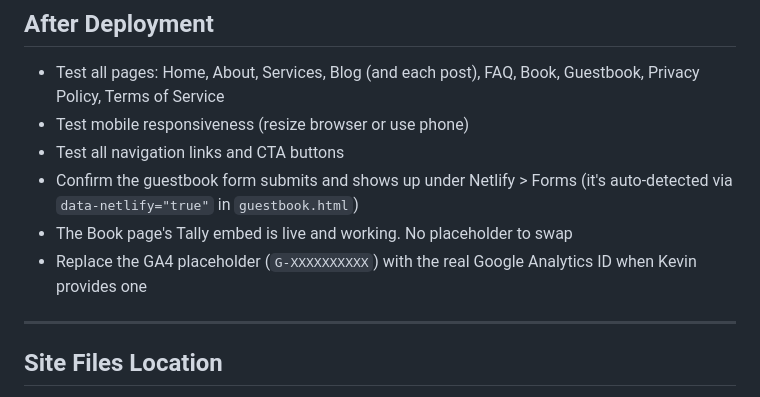
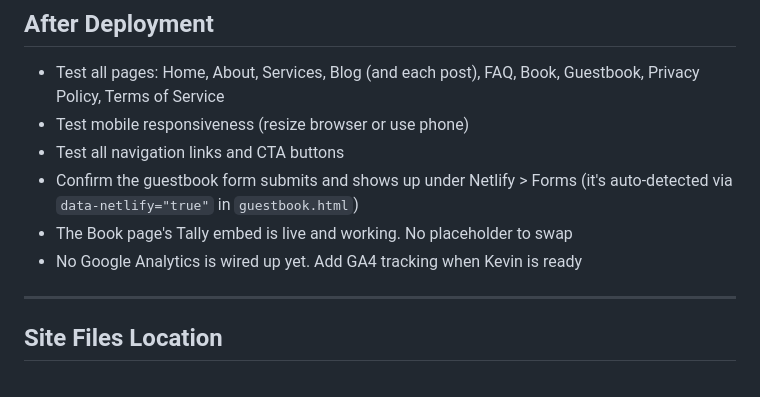
Before and after one commit to klarke0/thedogvibes, a Markdown page: DEPLOY-INSTRUCTIONS.md, the part around the change. Drawn GitHub-style.

Commit message:
Update Work CTO - Web DEPLOY-INSTRUCTIONS.md"

```diff
--- a/DEPLOY-INSTRUCTIONS.md
+++ b/DEPLOY-INSTRUCTIONS.md
@@ -66,7 +66,7 @@ This site is a git repo with a `netlify.toml` already configured (`publish = "."
 - Test all navigation links and CTA buttons
 - Confirm the guestbook form submits and shows up under Netlify > Forms (it's auto-detected via `data-netlify="true"` in `guestbook.html`)
 - The Book page's Tally embed is live and working. No placeholder to swap
-- Replace the GA4 placeholder (`G-XXXXXXXXXX`) with the real Google Analytics ID when Kevin provides one
+- No Google Analytics is wired up yet. Add GA4 tracking when Kevin is ready
 
 ---
 
```
